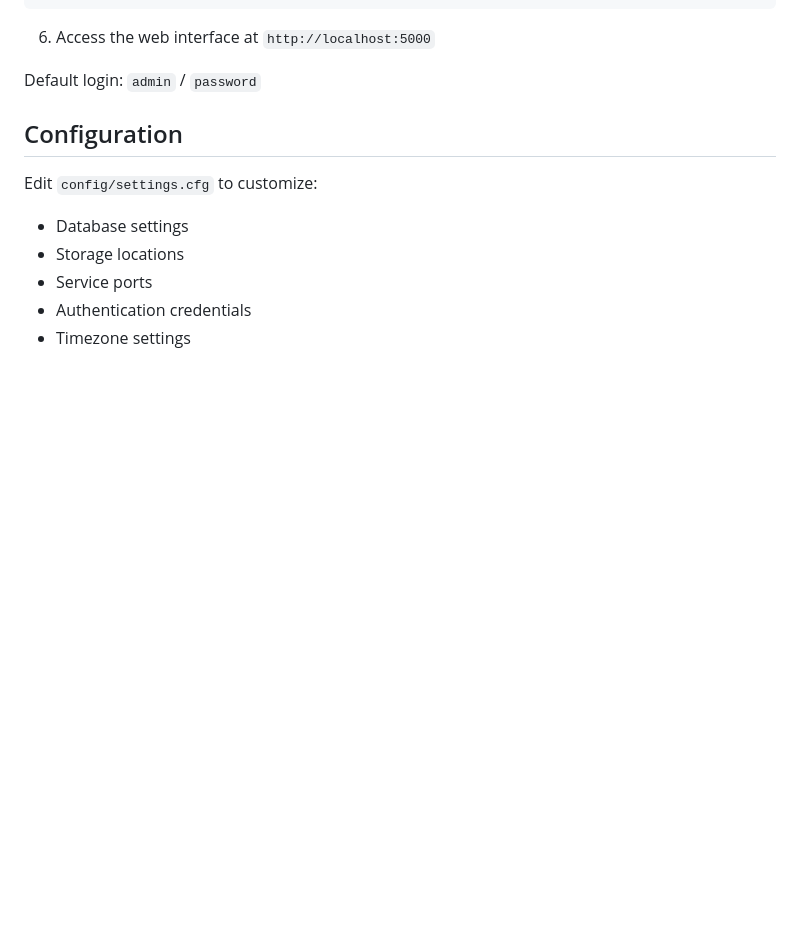
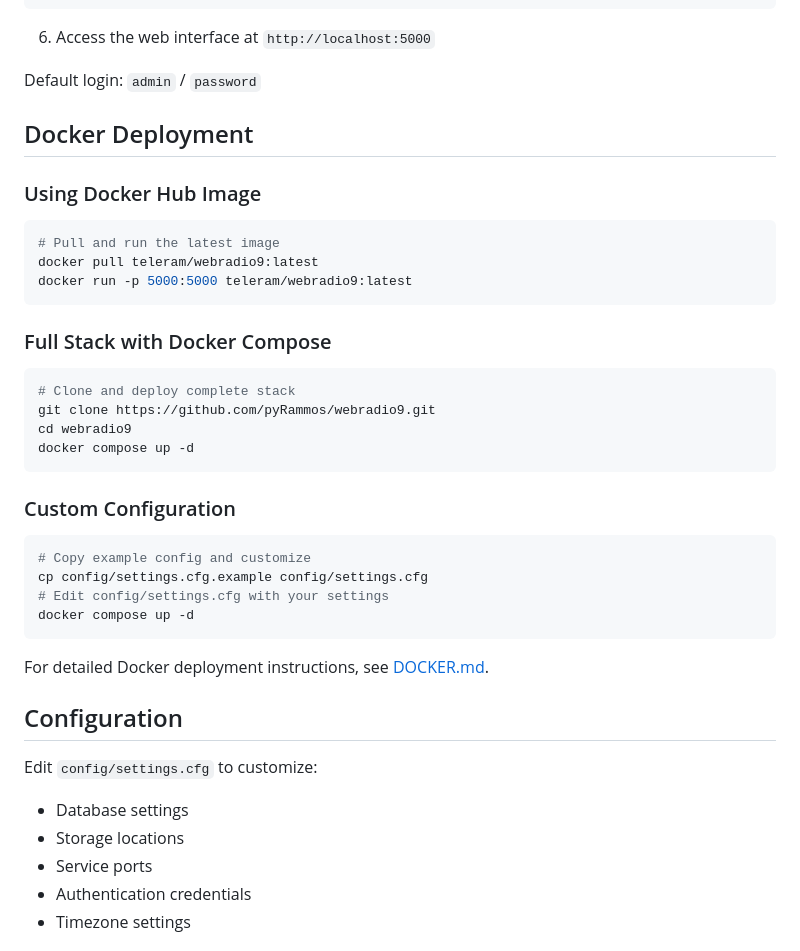
Before and after one commit to pyRammos/webradio9, a Markdown page: README.md, the part around one of its changes. GitHub-like rendering; blank space fills up the shorter version.

````diff
--- a/README.md
+++ b/README.md
@@ -72,6 +100,33 @@ python run_services.py
 6. Access the web interface at `http://localhost:5000`
 
 Default login: `admin` / `password`
+
+## Docker Deployment
+
+### Using Docker Hub Image
+```bash
+# Pull and run the latest image
+docker pull teleram/webradio9:latest
+docker run -p 5000:5000 teleram/webradio9:latest
+```
+
+### Full Stack with Docker Compose
+```bash
+# Clone and deploy complete stack
+git clone https://github.com/pyRammos/webradio9.git
+cd webradio9
+docker compose up -d
+```
+
+### Custom Configuration
+```bash
+# Copy example config and customize
+cp config/settings.cfg.example config/settings.cfg
+# Edit config/settings.cfg with your settings
+docker compose up -d
+```
+
+For detailed Docker deployment instructions, see [DOCKER.md](DOCKER.md).
 
 ## Configuration
 
````
Also changed, not shown: other parts of README.md (+32 -4 lines).
